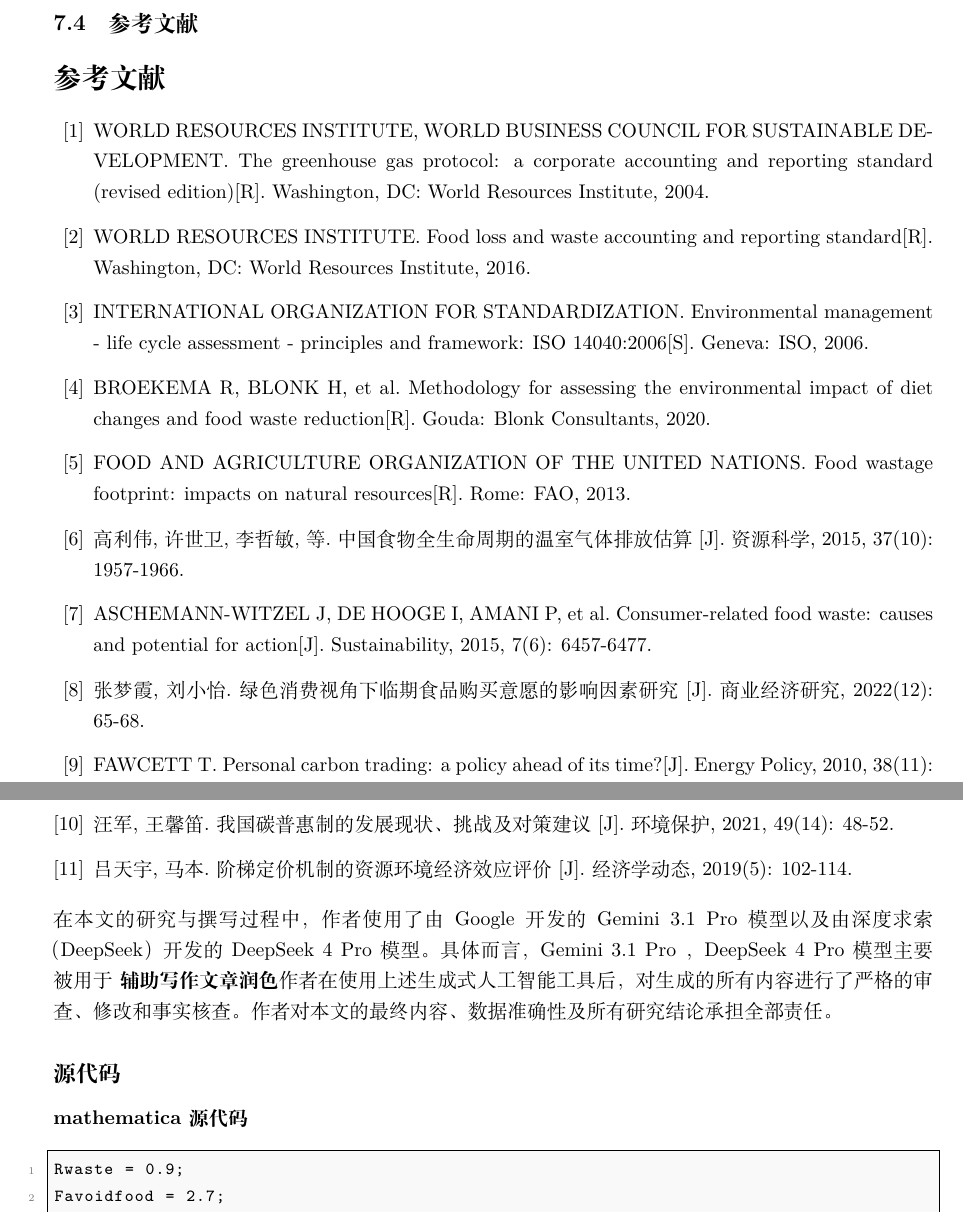
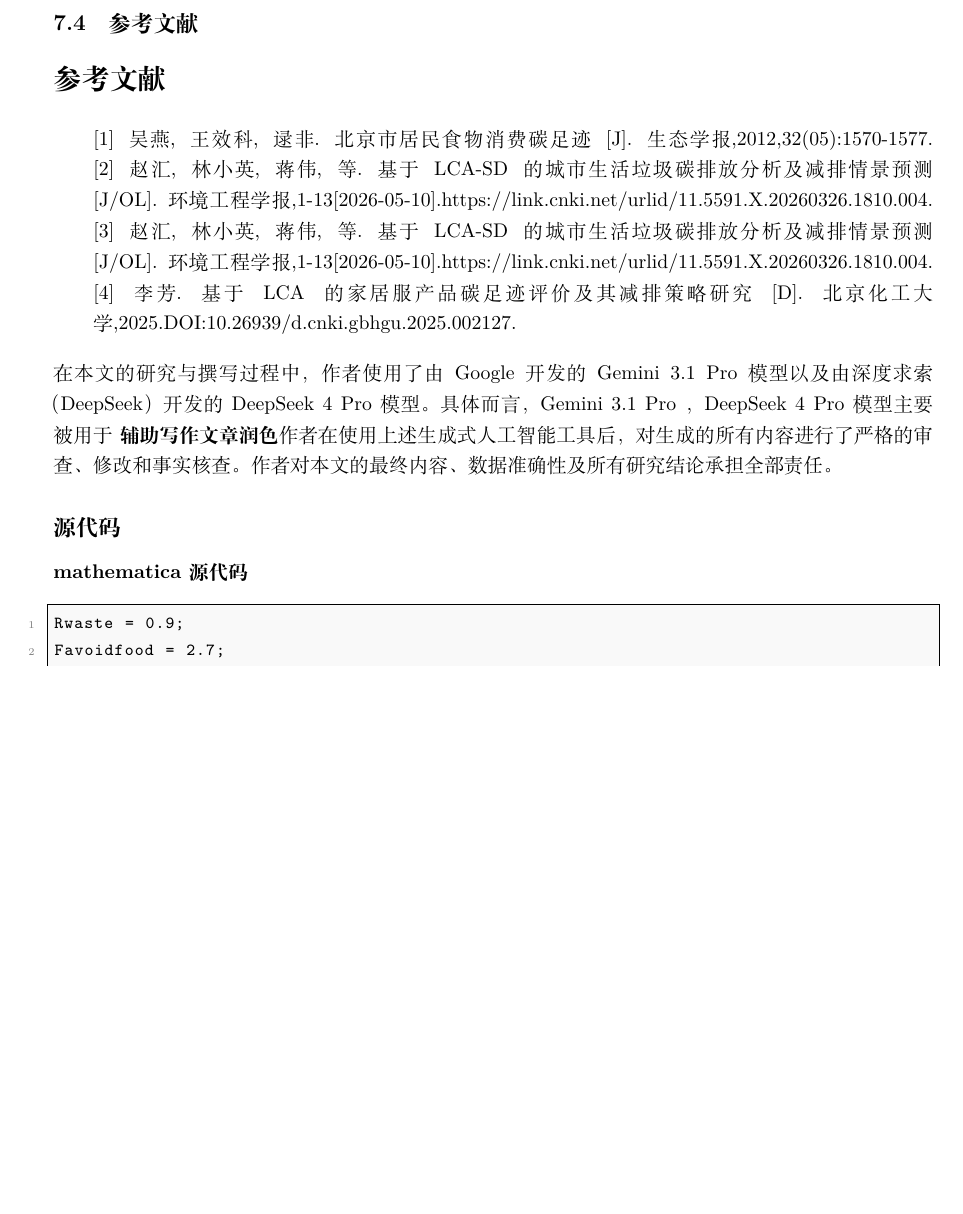
Before and after one commit to mikulovesuki/---, a LaTeX paper (shumo.tex): two parts of pages 11 and 12 of 12 before the commit and part of page 11 of 12 after it, the two joined at a grey line, cut so that both start at the same text, the shorter picture padded with empty space. Compiled offline with XeLaTeX.

Commit message:
新参考文献

```diff
--- a/shumo.tex
+++ b/shumo.tex
@@ -461,17 +461,11 @@ E_{net}   &= (148{,}500 - 3{,}180) / 1000 = 145.32\ \mathrm{t\ CO_2e}
 
 
 \begin{thebibliography}{99}
-\bibitem{ref1} WORLD RESOURCES INSTITUTE, WORLD BUSINESS COUNCIL FOR SUSTAINABLE DEVELOPMENT. The greenhouse gas protocol: a corporate accounting and reporting standard (revised edition)[R]. Washington, DC: World Resources Institute, 2004.
-\bibitem{ref2} WORLD RESOURCES INSTITUTE. Food loss and waste accounting and reporting standard[R]. Washington, DC: World Resources Institute, 2016.
-\bibitem{ref3} INTERNATIONAL ORGANIZATION FOR STANDARDIZATION. Environmental management - life cycle assessment - principles and framework: ISO 14040:2006[S]. Geneva: ISO, 2006.
-\bibitem{ref4} BROEKEMA R, BLONK H, et al. Methodology for assessing the environmental impact of diet changes and food waste reduction[R]. Gouda: Blonk Consultants, 2020.
-\bibitem{ref5} FOOD AND AGRICULTURE ORGANIZATION OF THE UNITED NATIONS. Food wastage footprint: impacts on natural resources[R]. Rome: FAO, 2013.
-\bibitem{ref6} 高利伟, 许世卫, 李哲敏, 等. 中国食物全生命周期的温室气体排放估算[J]. 资源科学, 2015, 37(10): 1957-1966.
-\bibitem{ref7} ASCHEMANN-WITZEL J, DE HOOGE I, AMANI P, et al. Consumer-related food waste: causes and potential for action[J]. Sustainability, 2015, 7(6): 6457-6477.
-\bibitem{ref8} 张梦霞, 刘小怡. 绿色消费视角下临期食品购买意愿的影响因素研究[J]. 商业经济研究, 2022(12): 65-68.
-\bibitem{ref9} FAWCETT T. Personal carbon trading: a policy ahead of its time?[J]. Energy Policy, 2010, 38(11): 6868-6876.
-\bibitem{ref10} 汪军, 王馨笛. 我国碳普惠制的发展现状、挑战及对策建议[J]. 环境保护, 2021, 49(14): 48-52.
-\bibitem{ref11} 吕天宇, 马本. 阶梯定价机制的资源环境经济效应评价[J]. 经济学动态, 2019(5): 102-114.
+[1]吴燕,王效科,逯非.北京市居民食物消费碳足迹[J].生态学报,2012,32(05):1570-1577.
+[2]赵汇,林小英,蒋伟,等.基于LCA-SD的城市生活垃圾碳排放分析及减排情景预测[J/OL].环境工程学报,1-13[2026-05-10].https://link.cnki.net/urlid/11.5591.X.20260326.1810.004.
+[3]赵汇,林小英,蒋伟,等.基于LCA-SD的城市生活垃圾碳排放分析及减排情景预测[J/OL].环境工程学报,1-13[2026-05-10].https://link.cnki.net/urlid/11.5591.X.20260326.1810.004.
+[4]李芳.基于LCA的家居服产品碳足迹评价及其减排策略研究[D].北京化工大学,2025.DOI:10.26939/d.cnki.gbhgu.2025.002127.
+
 \end{thebibliography}
 在本文的研究与撰写过程中，作者使用了由 Google 开发的 Gemini 3.1 Pro 模型以及由深度求索（DeepSeek）开发的 DeepSeek 4 Pro 模型。
 具体而言，Gemini 3.1 Pro ，DeepSeek 4 Pro 模型主要被用于 \textbf{辅助写作文章润色}
```
Also changed, not shown: 4 other files.
